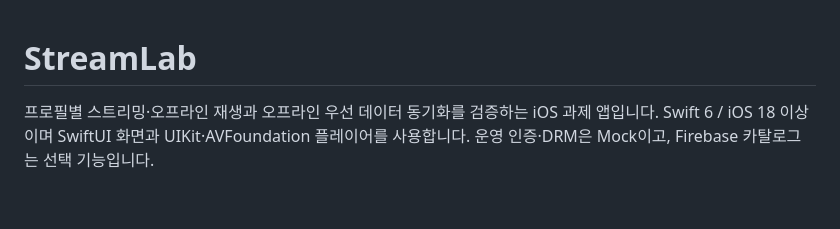
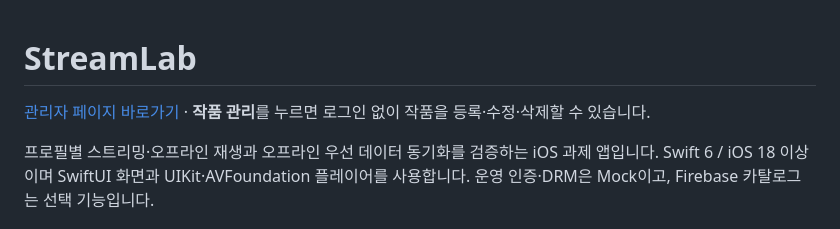
Before and after one commit to KyungHoon416/streamlab-ios, a Markdown page: README.md, the part around the change. Drawn GitHub-style; blank space fills up the shorter version.

Commit message:
Link the live catalog manager at the top of the README

```diff
--- a/README.md
+++ b/README.md
@@ -1,4 +1,6 @@
 # StreamLab
+
+[관리자 페이지 바로가기](https://streamlab-ios-eba4f.web.app) · **작품 관리**를 누르면 로그인 없이 작품을 등록·수정·삭제할 수 있습니다.
 
 프로필별 스트리밍·오프라인 재생과 오프라인 우선 데이터 동기화를 검증하는 iOS 과제 앱입니다. Swift 6 / iOS 18 이상이며 SwiftUI 화면과 UIKit·AVFoundation 플레이어를 사용합니다. 운영 인증·DRM은 Mock이고, Firebase 카탈로그는 선택 기능입니다.
 
```
